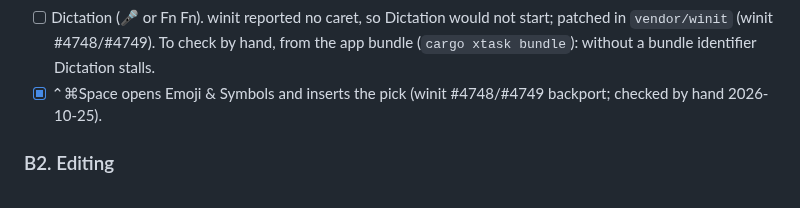
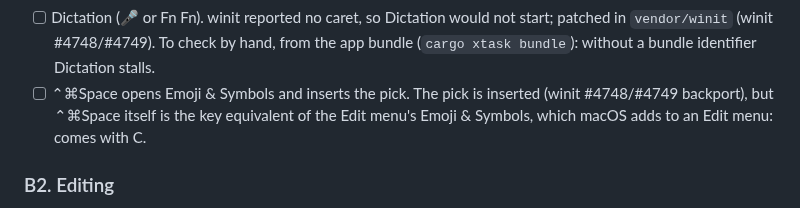
Before and after one commit to alex-robinson/Mtrx, a Markdown page: docs/native-behaviour.md, the part around the change. Drawn GitHub-style.

Commit message:
Checklist: ⌃⌘Space needs the Edit menu (C)

```diff
--- a/docs/native-behaviour.md
+++ b/docs/native-behaviour.md
@@ -141,8 +141,10 @@ so that Enter probably sends the half-composed text today.
       would not start; patched in `vendor/winit` (winit #4748/#4749). To
       check by hand, from the app bundle (`cargo xtask bundle`): without
       a bundle identifier Dictation stalls.
-- [x] ⌃⌘Space opens Emoji & Symbols and inserts the pick (winit
-      #4748/#4749 backport; checked by hand 2026-10-25).
+- [ ] ⌃⌘Space opens Emoji & Symbols and inserts the pick. The pick is
+      inserted (winit #4748/#4749 backport), but ⌃⌘Space itself is the key
+      equivalent of the Edit menu's Emoji & Symbols, which macOS adds to an
+      Edit menu: comes with C.
 
 ### B2. Editing
 
```
